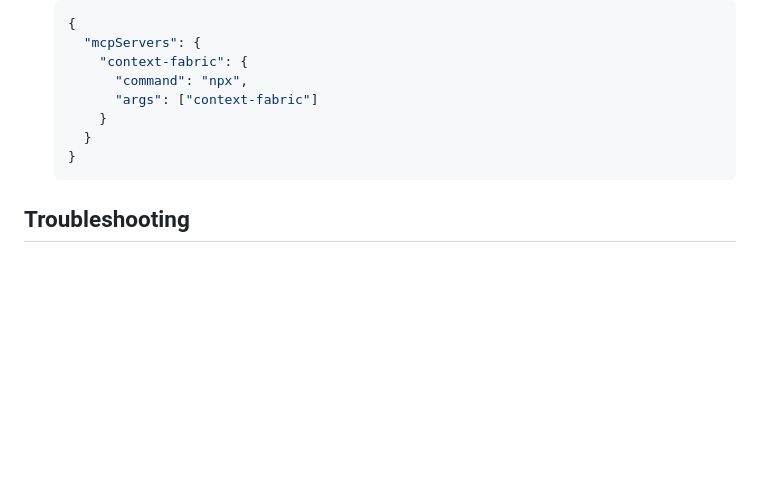
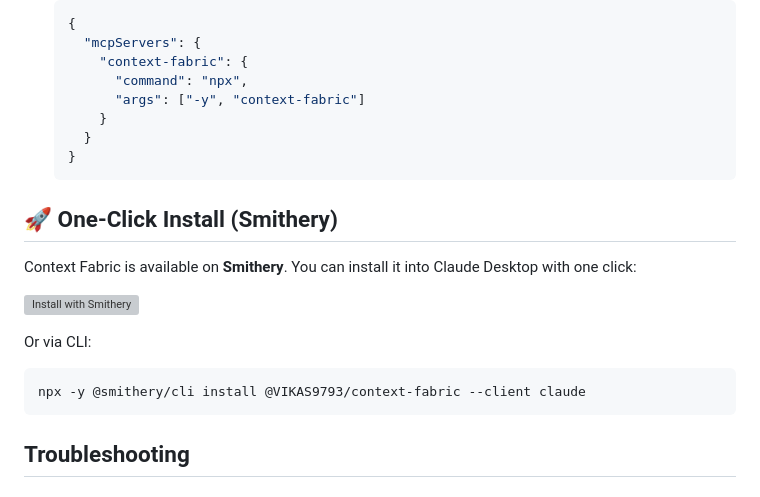
Before and after one commit to VIKAS9793/context-fabric, a Markdown page: README.md, the part around the change. Drawn GitHub-style; blank space fills up the shorter version; grey boxes are pictures that could not be loaded.

Commit message:
docs: finalize GTM polish with Smithery integration details

````diff
--- a/README.md
+++ b/README.md
@@ -145,11 +145,22 @@ Initialises the SQLite store, installs the git post-commit hook, and runs an ini
      "mcpServers": {
        "context-fabric": {
          "command": "npx",
-         "args": ["context-fabric"]
+         "args": ["-y", "context-fabric"]
        }
      }
    }
    ```
+
+## 🚀 One-Click Install (Smithery)
+
+Context Fabric is available on **Smithery**. You can install it into Claude Desktop with one click:
+
+[![Install with Smithery](https://smithery.ai/install-button.svg)](https://smithery.ai/server/@VIKAS9793/context-fabric)
+
+Or via CLI:
+```bash
+npx -y @smithery/cli install @VIKAS9793/context-fabric --client claude
+```
 
 ## Troubleshooting
 
````
